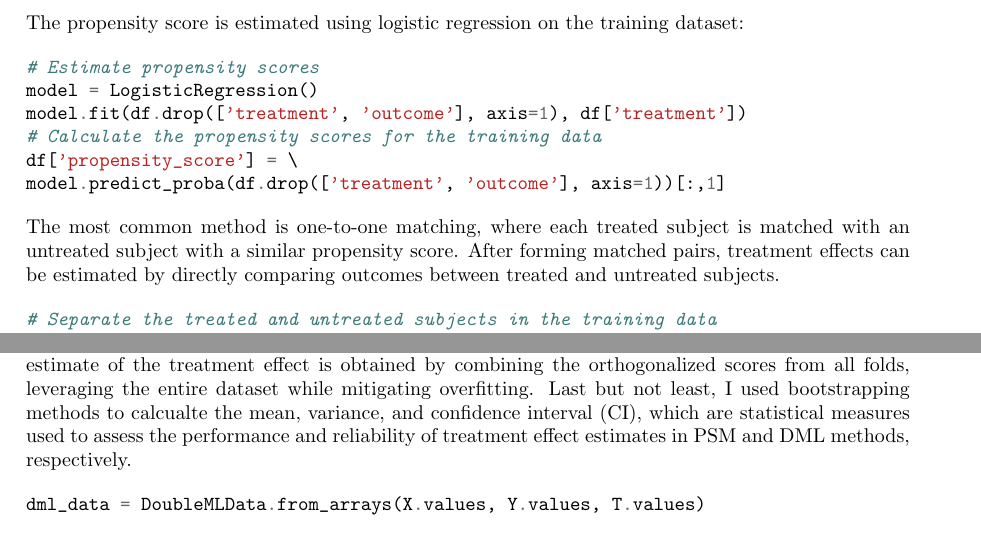
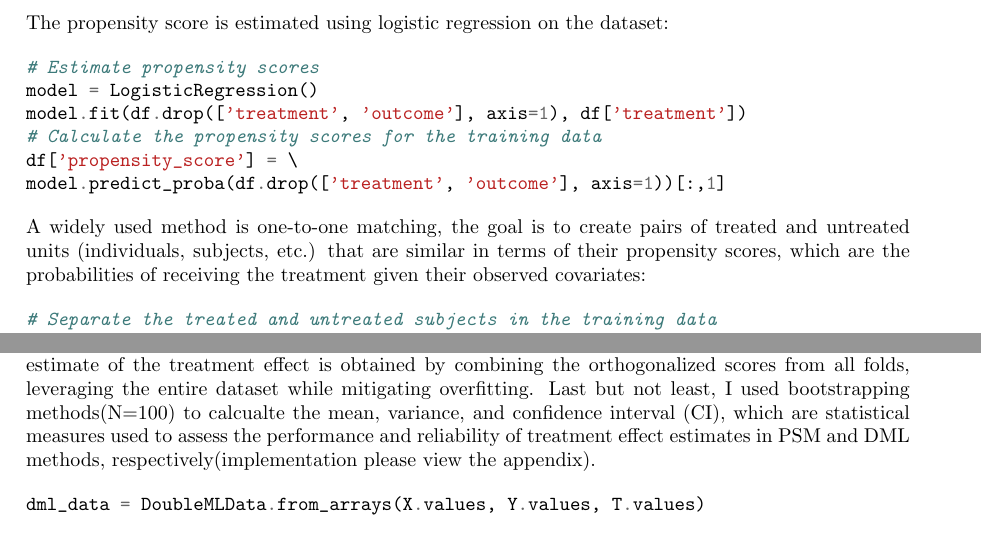
Before and after one commit to Vindmn1234/Causal-Inference, a LaTeX document (Paper/Latex.tex): two parts of pages 3 and 7 of 9, joined at a grey line, cut so that both start at the same text. Compiled offline with pdfLaTeX.

Commit message:
Update Latex.tex

```diff
--- a/Paper/Latex.tex
+++ b/Paper/Latex.tex
@@ -69,7 +69,7 @@ The propensity score \(e(X)\) is the probability of receiving treatment given ob
 \[
 e(X) = \Pr(T = 1 \mid X)
 \]
-The propensity score is estimated using logistic regression on the training dataset:
+The propensity score is estimated using logistic regression on the dataset:
 
 \begin{minted}{python}
 # Estimate propensity scores
@@ -80,8 +80,7 @@ df['propensity_score'] = \
 model.predict_proba(df.drop(['treatment', 'outcome'], axis=1))[:,1]
 \end{minted}
 
-\noindent The most common method is one-to-one matching, where each treated subject is matched with an untreated subject with a similar propensity score. After forming matched pairs, treatment effects can be estimated by directly comparing outcomes between treated and untreated subjects.
-
+\noindent A widely used method is one-to-one matching, the goal is to create pairs of treated and untreated units (individuals, subjects, etc.) that are similar in terms of their propensity scores, which are the probabilities of receiving the treatment given their observed covariates:
 
 \begin{minted}{python}
 # Separate the treated and untreated subjects in the training data
@@ -273,7 +272,7 @@ from sklearn.ensemble import RandomForestRegressor, RandomForestClassifier
 from xgboost import XGBRegressor, XGBClassifier
 from sklearn.neural_network import MLPRegressor, MLPClassifier
 \end{minted}
-The DML process involves several steps. First, I split the dataset into five folds to prevent overfitting and facilitate cross-validation. This step ensures that the model’s performance is evaluated on unseen data, enhancing its generalizability. In each fold, I estimate the nuisance parameters, including the expected outcome given covariates and the propensity score model, using machine learning methods such as Random Forest, Gradient Boosting and Neural Network. Consider this is a relatively small dataset, for Random Forest, I set the number of estimators to 100, the maximum depth of each tree to 10 and a fixed random state for reproducibility; for Gradient Boosting (XGBoost), the number of estimators is also set to 100, with a maximum depth of 10 for each tree; for Neural Network, I use a multi-layer perceptron with a hidden layer size of 100 neurons and a maximum of 500 iterations. These estimates are crucial for constructing orthogonalized scores. I then proceed with orthogonalization, which involves calculating residuals from the nuisance parameter models and using these residuals to adjust the treatment effect estimates, thereby removing bias due to nuisance parameters. The final estimate of the treatment effect is obtained by combining the orthogonalized scores from all folds, leveraging the entire dataset while mitigating overfitting. Last but not least, I used bootstrapping methods to calcualte the mean, variance, and confidence interval (CI), which are statistical measures used to assess the performance and reliability of treatment effect estimates in PSM and DML methods, respectively.
+The DML process involves several steps. First, I split the dataset into five folds to prevent overfitting and facilitate cross-validation. This step ensures that the model’s performance is evaluated on unseen data, enhancing its generalizability. In each fold, I estimate the nuisance parameters, including the expected outcome given covariates and the propensity score model, using machine learning methods such as Random Forest, Gradient Boosting and Neural Network. Consider this is a relatively small dataset, for Random Forest, I set the number of estimators to 100, the maximum depth of each tree to 10 and a fixed random state for reproducibility; for Gradient Boosting (XGBoost), the number of estimators is also set to 100, with a maximum depth of 10 for each tree; for Neural Network, I use a multi-layer perceptron with a hidden layer size of 100 neurons and a maximum of 500 iterations. These estimates are crucial for constructing orthogonalized scores. I then proceed with orthogonalization, which involves calculating residuals from the nuisance parameter models and using these residuals to adjust the treatment effect estimates, thereby removing bias due to nuisance parameters. The final estimate of the treatment effect is obtained by combining the orthogonalized scores from all folds, leveraging the entire dataset while mitigating overfitting. Last but not least, I used bootstrapping methods(N=100) to calcualte the mean, variance, and confidence interval (CI), which are statistical measures used to assess the performance and reliability of treatment effect estimates in PSM and DML methods, respectively(implementation please view the appendix).
 
 \begin{minted}{python}
 dml_data = DoubleMLData.from_arrays(X.values, Y.values, T.values)
```
Also changed, not shown: Paper/Latex.tex (2 more changed lines).
